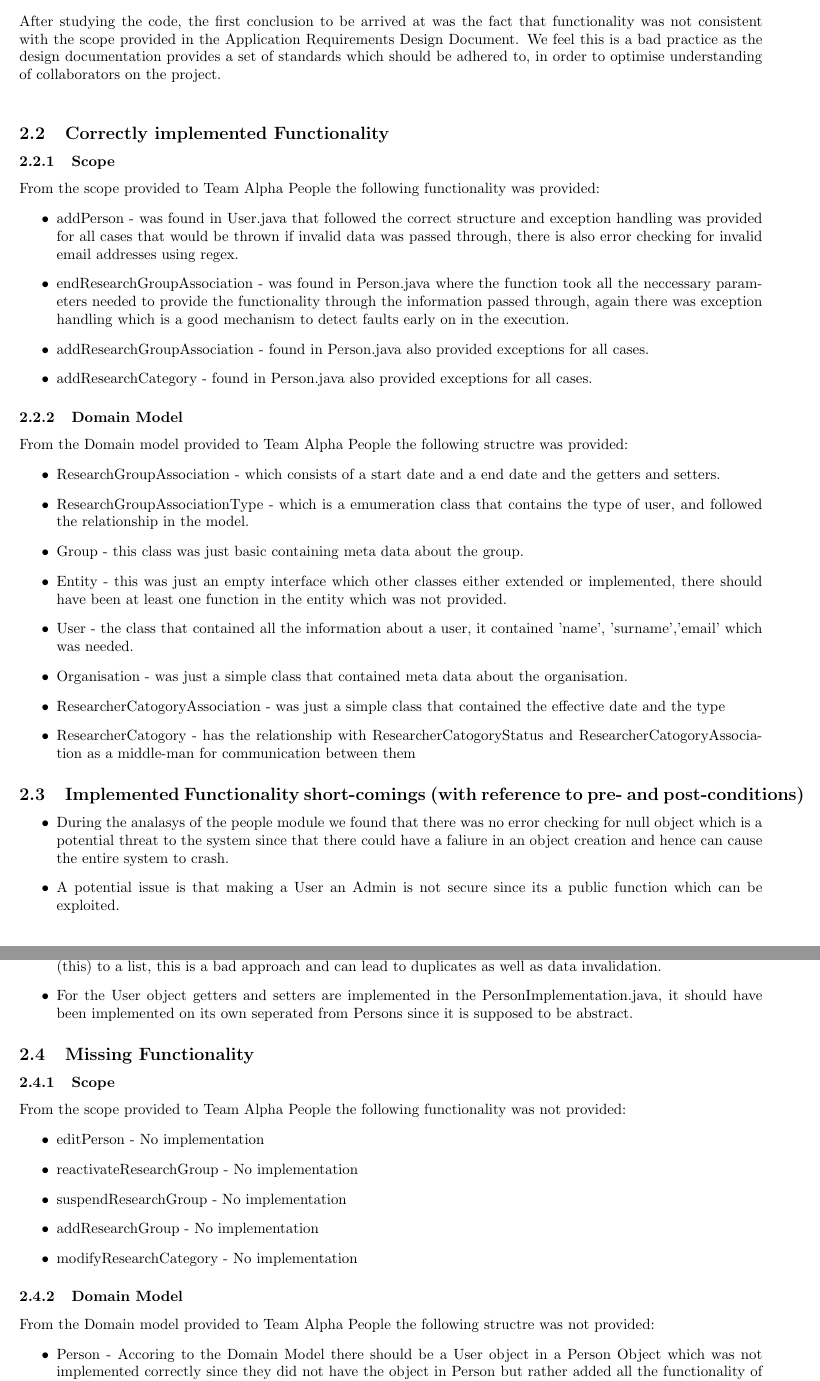
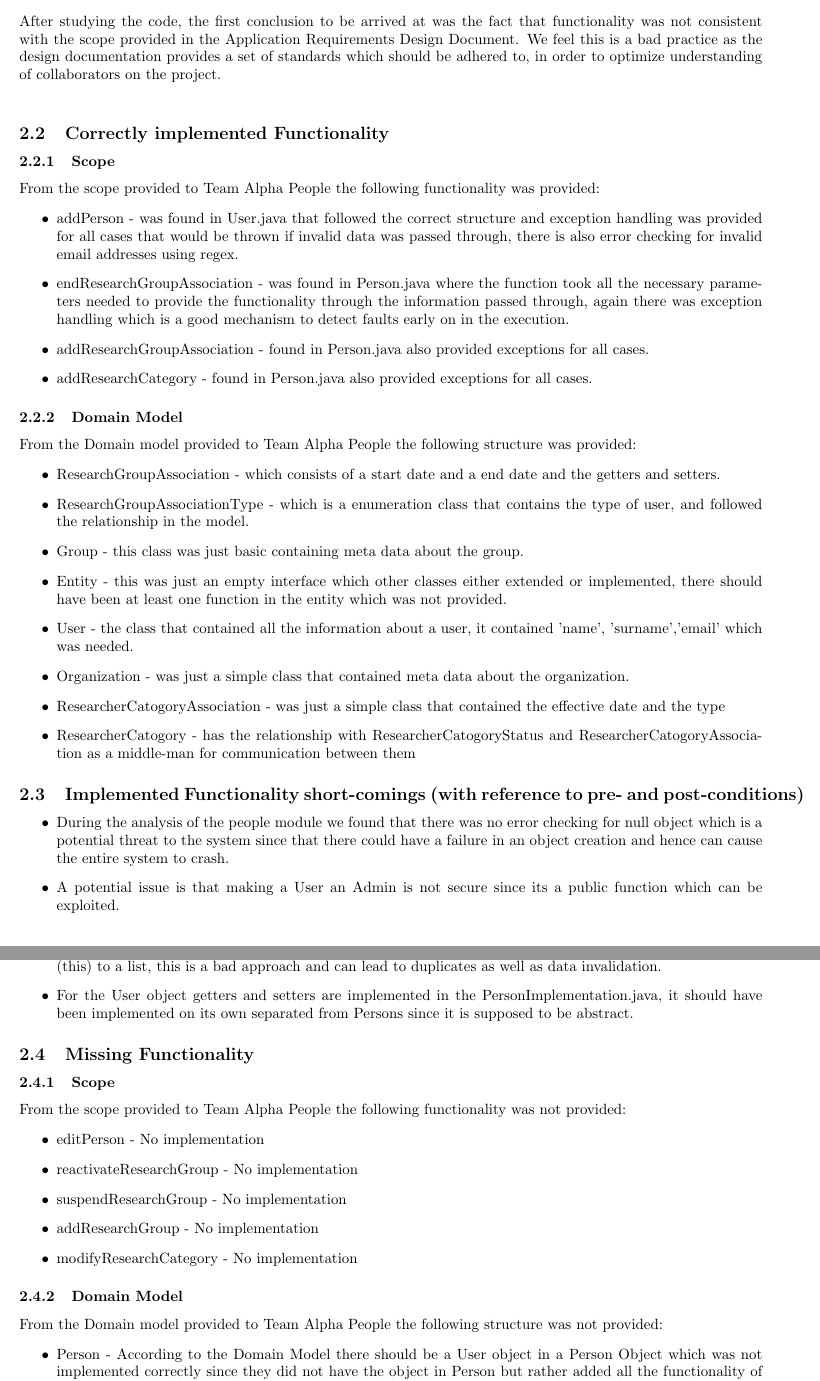
Before and after one commit to AvinashSingh786/people_testing, a LaTeX document (alpha/alpha_testing.tex): two parts of pages 4 and 5 of 6, joined at a grey line, cut so that both start at the same text. Compiled offline with pdfLaTeX.

Commit message:
fixed spelling errors

```diff
--- a/alpha/alpha_testing.tex
+++ b/alpha/alpha_testing.tex
@@ -104,28 +106,28 @@ This document notes the conclusions, made by Team people for the testing phase,
 
 \section{Functional Testing Report}
 	\subsection{Introduction}
-	After studying the code, the first conclusion to be arrived at was the fact that functionality was not consistent with the scope provided in the Application Requirements Design Document. We feel this is a bad practice as the design documentation provides a set of standards which should be adhered to, in order to optimise understanding of collaborators on the project.\\
+	After studying the code, the first conclusion to be arrived at was the fact that functionality was not consistent with the scope provided in the Application Requirements Design Document. We feel this is a bad practice as the design documentation provides a set of standards which should be adhered to, in order to optimize understanding of collaborators on the project.\\
 
 	\subsection{Correctly implemented Functionality}
 	\subsubsection{Scope}
 	From the scope provided to Team Alpha People the following functionality was provided:
 	\begin{itemize}
 		\item addPerson - was found in User.java that followed the correct structure and exception handling was provided for all cases that would be thrown if invalid data was passed through, there is also error checking for invalid email addresses using regex.
-		\item endResearchGroupAssociation - was found in Person.java where the function took all the neccessary parameters needed to provide the functionality through the information passed through, again there was exception handling which is a good mechanism to detect faults early on in the execution.
+		\item endResearchGroupAssociation - was found in Person.java where the function took all the necessary parameters needed to provide the functionality through the information passed through, again there was exception handling which is a good mechanism to detect faults early on in the execution.
 		\item addResearchGroupAssociation - found in Person.java also provided exceptions for all cases.
 		\item addResearchCategory - found in Person.java also provided exceptions for all cases.
 
 	\end{itemize}
 
 	\subsubsection{Domain Model}
-	From the Domain model provided to Team Alpha People the following structre was provided:
+	From the Domain model provided to Team Alpha People the following structure was provided:
 	\begin{itemize}
 	 \item ResearchGroupAssociation - which consists of a start date and a end date and the getters and setters.
-	 \item ResearchGroupAssociationType - which is a emumeration class that contains the type of user, and followed the relationship in the model.
+	 \item ResearchGroupAssociationType - which is a enumeration class that contains the type of user, and followed the relationship in the model.
 	 \item Group - this class was just basic containing meta data about the group.
 	 \item Entity - this was just an empty interface which other classes either extended or implemented, there should have been at least one function in the entity which was not provided.
 	 \item User - the class that contained all the information about a user, it contained 'name', 'surname','email' which was needed.
-	 \item Organisation - was just a simple class that contained meta data about the organisation.
+	 \item Organization - was just a simple class that contained meta data about the organization.
 	 \item ResearcherCatogoryAssociation - was just a simple class that contained the effective date and the type
 	 \item ResearcherCatogory - has the relationship with ResearcherCatogoryStatus and ResearcherCatogoryAssociation as a middle-man for communication between them
 
@@ -139,10 +141,10 @@ This document notes the conclusions, made by Team people for the testing phase,
     \subsection{Implemented Functionality short-comings (with reference to pre- and post-conditions)}
 	\begin{itemize}
 
-	    \item During the analasys of the people module we found that there was no error checking for null object which is a potential threat to the system since that there could have a faliure in an object creation and hence can cause the entire system to crash.
+	    \item During the analysis of the people module we found that there was no error checking for null object which is a potential threat to the system since that there could have a failure in an object creation and hence can cause the entire system to crash.
 	    \item A potential issue is that making a User an Admin is not secure since its a public function which can be exploited.
-	    \item For all the GroupAssociation operations it wasn't correctly implemented since they added a copy of the class (this) to a list, this is a bad approach and can lead to duplicates as well as data invalidation.
-	    \item For the User object getters and setters are implemented in the PersonImplementation.java, it should have been implemented on its own seperated from Persons since it is supposed to be abstract.
+	    \item For all the GroupAssociation operations it was not correctly implemented since they added a copy of the class (this) to a list, this is a bad approach and can lead to duplicates as well as data invalidation.
+	    \item For the User object getters and setters are implemented in the PersonImplementation.java, it should have been implemented on its own separated from Persons since it is supposed to be abstract.
 
 	\end{itemize}
 
@@ -158,9 +160,9 @@ This document notes the conclusions, made by Team people for the testing phase,
 	\end{itemize}
 
 	\subsubsection{Domain Model}
-	From the Domain model provided to Team Alpha People the following structre was not provided:
+	From the Domain model provided to Team Alpha People the following structure was not provided:
 	\begin{itemize}
-		\item Person - Accoring to the Domain Model there should be a User object in a Person Object which was not implemented correctly since they did not have the object in Person but rather added all the functionality of the User class to Person class which defeats the purpose of creating the User mock class.
+		\item Person - According to the Domain Model there should be a User object in a Person Object which was not implemented correctly since they did not have the object in Person but rather added all the functionality of the User class to Person class which defeats the purpose of creating the User mock class.
 		\item EmailAddress - there was no email address class implemented or created anywhere however they just had a string containing the email address.
 		\item ResearcherCatogoryStatus - an empty interface with no implementation
 	 \end{itemize}
```
Also changed, not shown: alpha/alpha_testing.tex (6 more changed lines).
